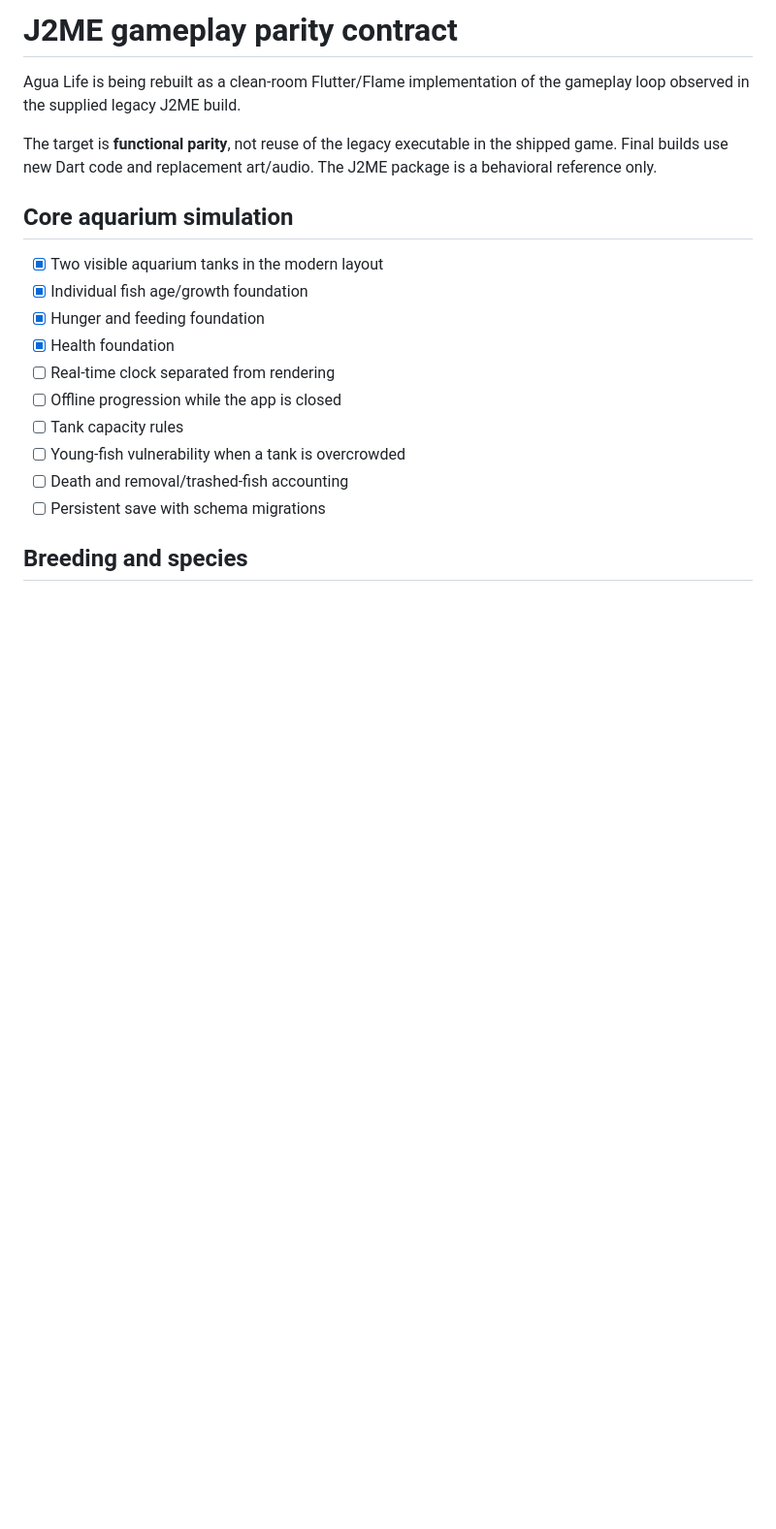
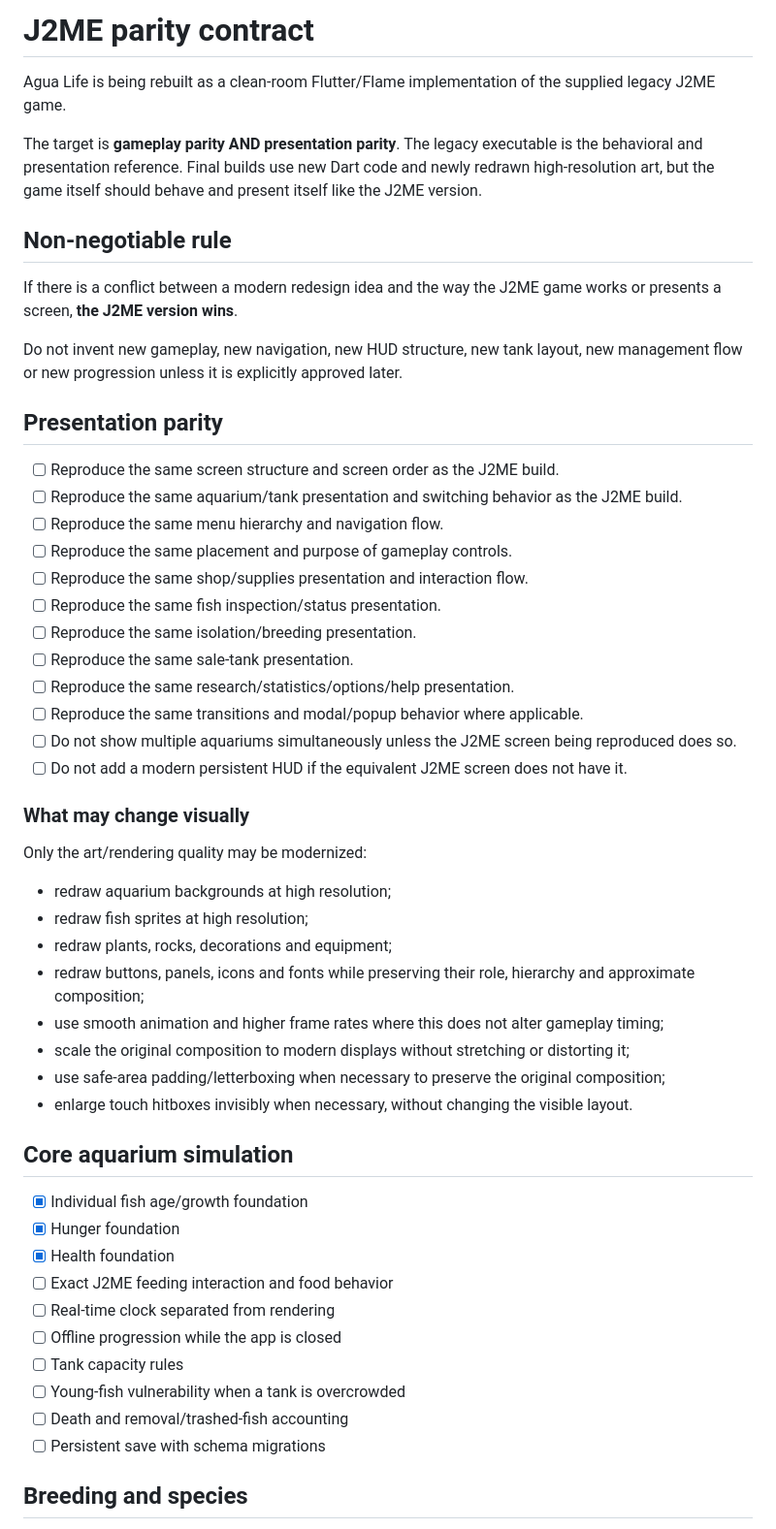
Before and after one commit to SrTristeSad/agua-Life, a Markdown page: docs/J2ME_PARITY.md, the part around one of its changes. Shown at 97% size. Drawn GitHub-style; blank space fills up the shorter version.

Commit message:
docs: require visual and presentation parity with J2ME

```diff
--- a/docs/J2ME_PARITY.md
+++ b/docs/J2ME_PARITY.md
@@ -1,15 +1,49 @@
-# J2ME gameplay parity contract
+# J2ME parity contract
 
-Agua Life is being rebuilt as a clean-room Flutter/Flame implementation of the gameplay loop observed in the supplied legacy J2ME build.
+Agua Life is being rebuilt as a clean-room Flutter/Flame implementation of the supplied legacy J2ME game.
 
-The target is **functional parity**, not reuse of the legacy executable in the shipped game. Final builds use new Dart code and replacement art/audio. The J2ME package is a behavioral reference only.
+The target is **gameplay parity AND presentation parity**. The legacy executable is the behavioral and presentation reference. Final builds use new Dart code and newly redrawn high-resolution art, but the game itself should behave and present itself like the J2ME version.
+
+## Non-negotiable rule
+
+If there is a conflict between a modern redesign idea and the way the J2ME game works or presents a screen, **the J2ME version wins**.
+
+Do not invent new gameplay, new navigation, new HUD structure, new tank layout, new management flow or new progression unless it is explicitly approved later.
+
+## Presentation parity
+
+- [ ] Reproduce the same screen structure and screen order as the J2ME build.
+- [ ] Reproduce the same aquarium/tank presentation and switching behavior as the J2ME build.
+- [ ] Reproduce the same menu hierarchy and navigation flow.
+- [ ] Reproduce the same placement and purpose of gameplay controls.
+- [ ] Reproduce the same shop/supplies presentation and interaction flow.
+- [ ] Reproduce the same fish inspection/status presentation.
+- [ ] Reproduce the same isolation/breeding presentation.
+- [ ] Reproduce the same sale-tank presentation.
+- [ ] Reproduce the same research/statistics/options/help presentation.
+- [ ] Reproduce the same transitions and modal/popup behavior where applicable.
+- [ ] Do not show multiple aquariums simultaneously unless the J2ME screen being reproduced does so.
+- [ ] Do not add a modern persistent HUD if the equivalent J2ME screen does not have it.
+
+### What may change visually
+
+Only the art/rendering quality may be modernized:
+
+- redraw aquarium backgrounds at high resolution;
+- redraw fish sprites at high resolution;
+- redraw plants, rocks, decorations and equipment;
+- redraw buttons, panels, icons and fonts while preserving their role, hierarchy and approximate composition;
+- use smooth animation and higher frame rates where this does not alter gameplay timing;
+- scale the original composition to modern displays without stretching or distorting it;
+- use safe-area padding/letterboxing when necessary to preserve the original composition;
+- enlarge touch hitboxes invisibly when necessary, without changing the visible layout.
 
 ## Core aquarium simulation
 
-- [x] Two visible aquarium tanks in the modern layout
 - [x] Individual fish age/growth foundation
-- [x] Hunger and feeding foundation
+- [x] Hunger foundation
 - [x] Health foundation
+- [ ] Exact J2ME feeding interaction and food behavior
 - [ ] Real-time clock separated from rendering
 - [ ] Offline progression while the app is closed
 - [ ] Tank capacity rules
```
Also changed, not shown: other parts of docs/J2ME_PARITY.md (+19 -23 lines).
